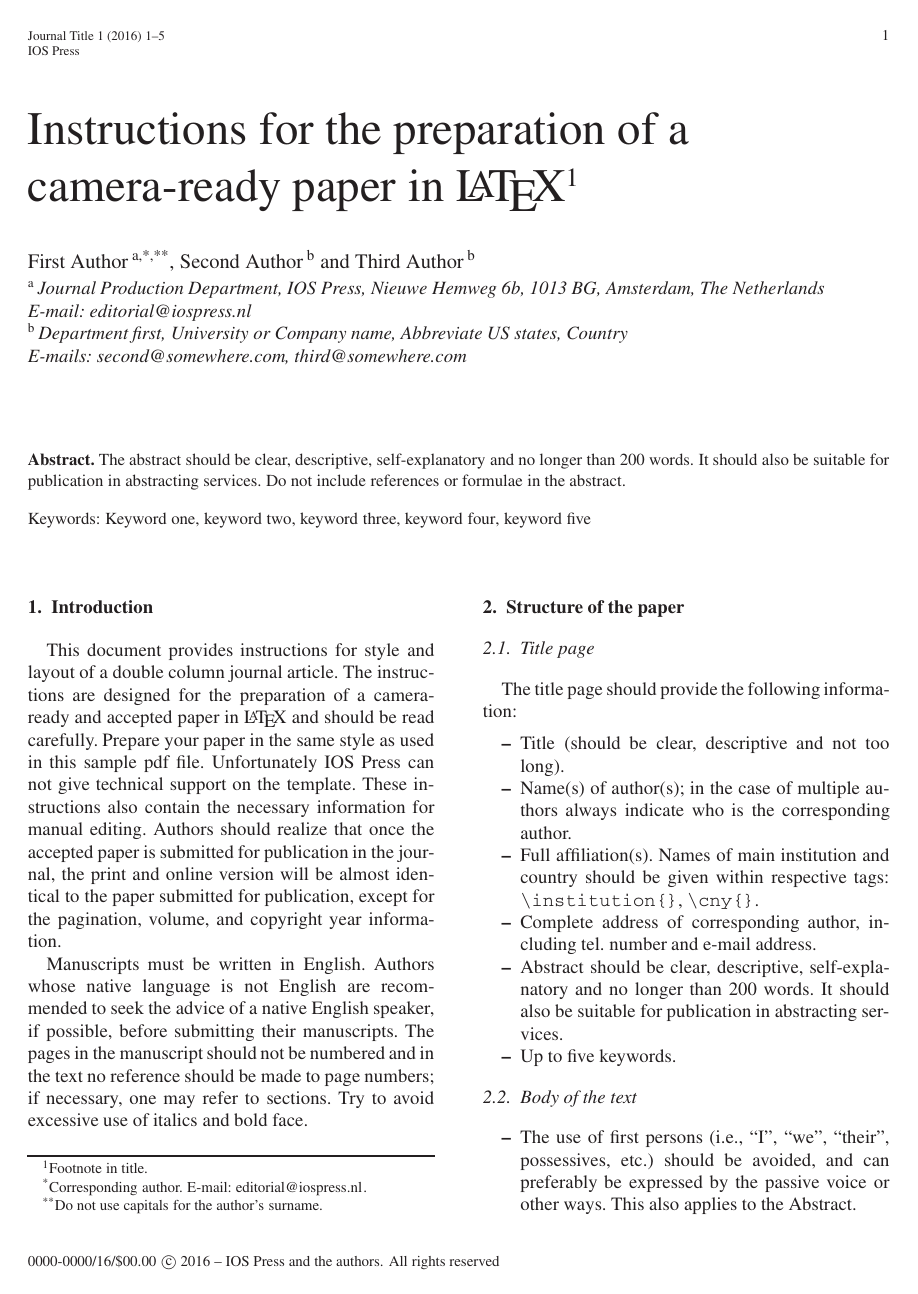
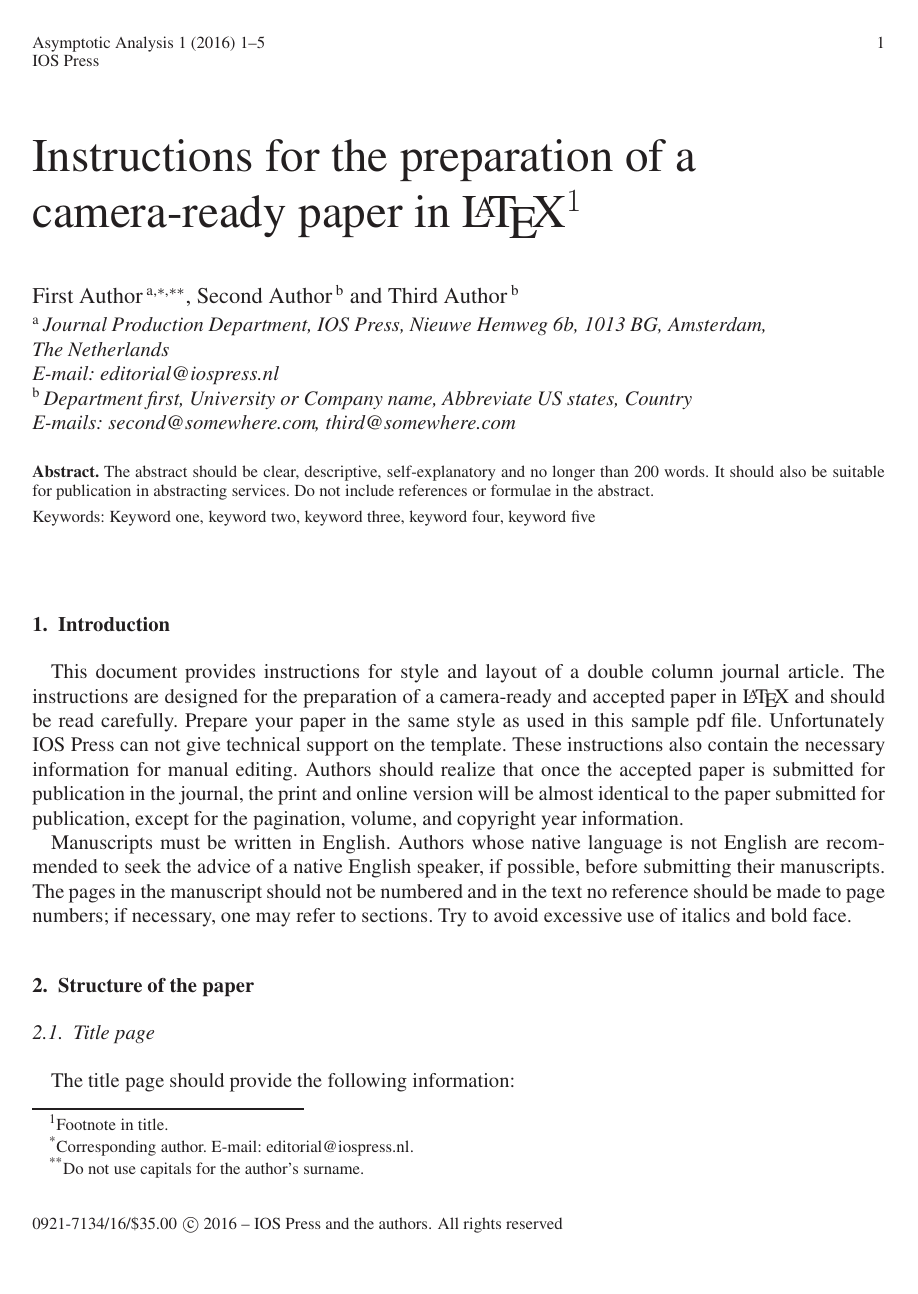
Before and after one commit to vtex-soft/texsupport.iospress-asy, a LaTeX document (iosart2x.tex, which reads iosart2x.cls): page 1 of 5 before the commit and page 1 of 7 after it. The pictures show the PDF file iosart2x.pdf that the author committed with the source.

Commit message:
Instructions PDF in journal style

```diff
--- a/iosart2x.cls
+++ b/iosart2x.cls
@@ -2466,7 +2473,11 @@
   \authors@size\raggedright
   \leavevmode}
 
-\def\and{\unskip~and~}
+\ifnum\jobstart@date@info>20170330\relax
+  \def\and{\unskip\ and }
+\else
+  \def\and{\unskip~and~}
+\fi
 
 \def\author@note@fmt{%
   \def\thefootnote{\sxarabic{footnote}}}
--- a/iosart2x.tex
+++ b/iosart2x.tex
@@ -1,5 +1,5 @@
 % additional options: [seceqn,secthm,crcready,onecolumn]
-\documentclass{iosart2x}
+\documentclass[asy]{iosart2x}
 
 %% Packages
 \usepackage{dcolumn}
@@ -32,7 +32,7 @@
 and
 \author[B]{\inits{T.}\fnms{Third} \snm{Author}\ead[label=e3]{third@somewhere.com}}
 \runningauthor{F. Author et al.}
-\address[A]{Journal Production Department, \institution{IOS Press}, Nieuwe Hemweg 6b, 1013 BG, Amsterdam, \cny{The Netherlands}\printead[presep={\\}]{e1}}
+\address[A]{Journal Production Department, \institution{IOS Press}, Nieuwe Hemweg 6b, 1013 BG, Amsterdam, \cny{The~Netherlands}\printead[presep={\\}]{e1}}
 \address[B]{Department first, \institution{University or Company name},
 Abbreviate US states, \cny{Country}\printead[presep={\\}]{e2,e3}}
 
@@ -153,7 +153,7 @@ Use class option ``\texttt{crcready}'' in order to remove the page numbers from
 
 Use sentence case for the title.
 
-Use \verb|\thanks{}| command for footnotes in\break \verb|\title|,
+Use \verb|\thanks{}| command for footnotes in \verb|\title|,
 \verb|\author| and \verb|\address| commands.
 
 Do not use capitals for author's surname. Add ``and'' before the last
@@ -350,7 +350,7 @@ The corresponding author of a contribution to the journal is entitled to receive
 Free copies will not be provided for conference proceedings and abstract issues. An order form for reprints,
 additional journal copies or a pdf file will be provided along with the pdf proof.
 If you wish to order reprints of an earlier published article, please contact the publisher for a quotation at IOS Press, E-mail: \email{editorial@iospress.nl}.
-An author is entitled to 25\% discount on IOS Press books.%\vadjust{\vfill\eject}
+An author is entitled to 25\% discount on IOS Press books.
 
 %\begin{ack}
 %\end{ack}
```
Also changed, not shown: iosart2x.cfg (+4 -2 lines), iosart2x.pdf, iosart2x.cls (18 more changed lines).
